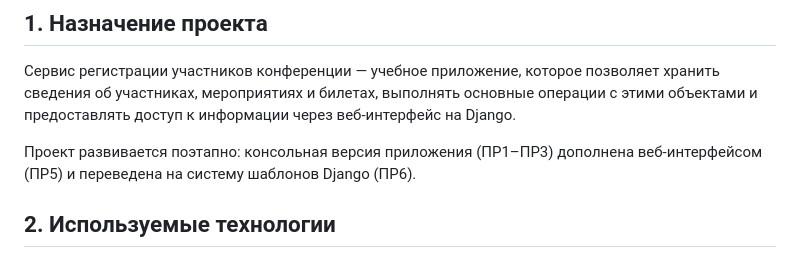
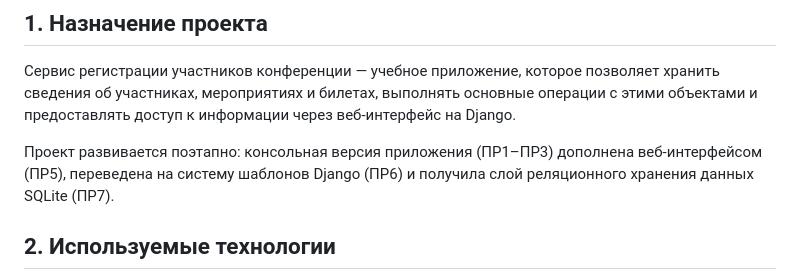
Before and after one commit to aka-belka/conference-registration-service, a Markdown page: README.md, the part around the change. Rendered like a GitHub page.

Commit message:
PR7: update README

```diff
--- a/README.md
+++ b/README.md
@@ -11,7 +11,7 @@
 к информации через веб-интерфейс на Django.
 
 Проект развивается поэтапно: консольная версия приложения (ПР1–ПР3)
-дополнена веб-интерфейсом (ПР5) и переведена на систему шаблонов Django (ПР6).
+дополнена веб-интерфейсом (ПР5), переведена на систему шаблонов Django (ПР6) и получила слой реляционного хранения данных SQLite (ПР7).
 
 ## 2. Используемые технологии
 
```
